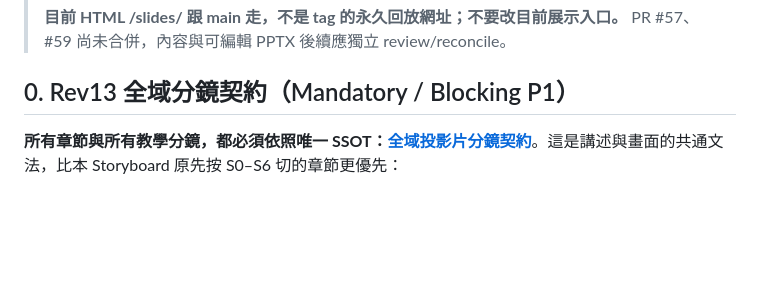
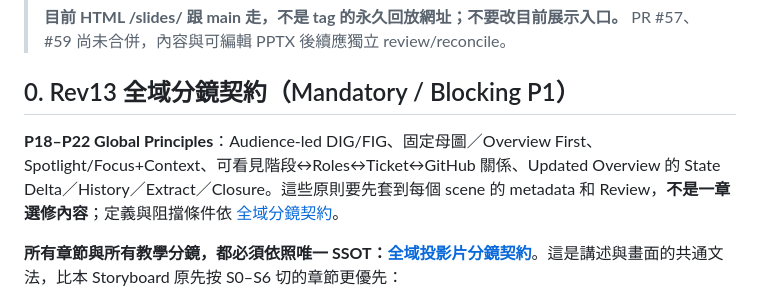
Before and after one commit to world4jason/Agent-101-deck, a Markdown page: docs/rev13-reorg-storyboard-v1.md, the part around the change. Drawn GitHub-style; blank space fills up the shorter version.

Commit message:
docs(rev13): explicitly bind storyboard scenes to P18–P22

```diff
--- a/docs/rev13-reorg-storyboard-v1.md
+++ b/docs/rev13-reorg-storyboard-v1.md
@@ -7,6 +7,8 @@
 > **目前 HTML /slides/ 跟 main 走，不是 tag 的永久回放網址；不要改目前展示入口。** PR #57、#59 尚未合併，內容與可編輯 PPTX 後續應獨立 review/reconcile。
 
 ## 0. Rev13 全域分鏡契約（Mandatory / Blocking P1）
+
+**P18–P22 Global Principles**：Audience-led DIG/FIG、固定母圖／Overview First、Spotlight/Focus+Context、可看見階段↔Roles↔Ticket↔GitHub 關係、Updated Overview 的 State Delta／History／Extract／Closure。這些原則要先套到每個 scene 的 metadata 和 Review，**不是一章選修內容**；定義與阻擋條件依 [全域分鏡契約](rev13-visual-narrative-contract.md)。
 
 **所有章節與所有教學分鏡，都必須依照唯一 SSOT：[全域投影片分鏡契約](rev13-visual-narrative-contract.md)**。這是講述與畫面的共通文法，比本 Storyboard 原先按 S0–S6 切的章節更優先：
 
```
